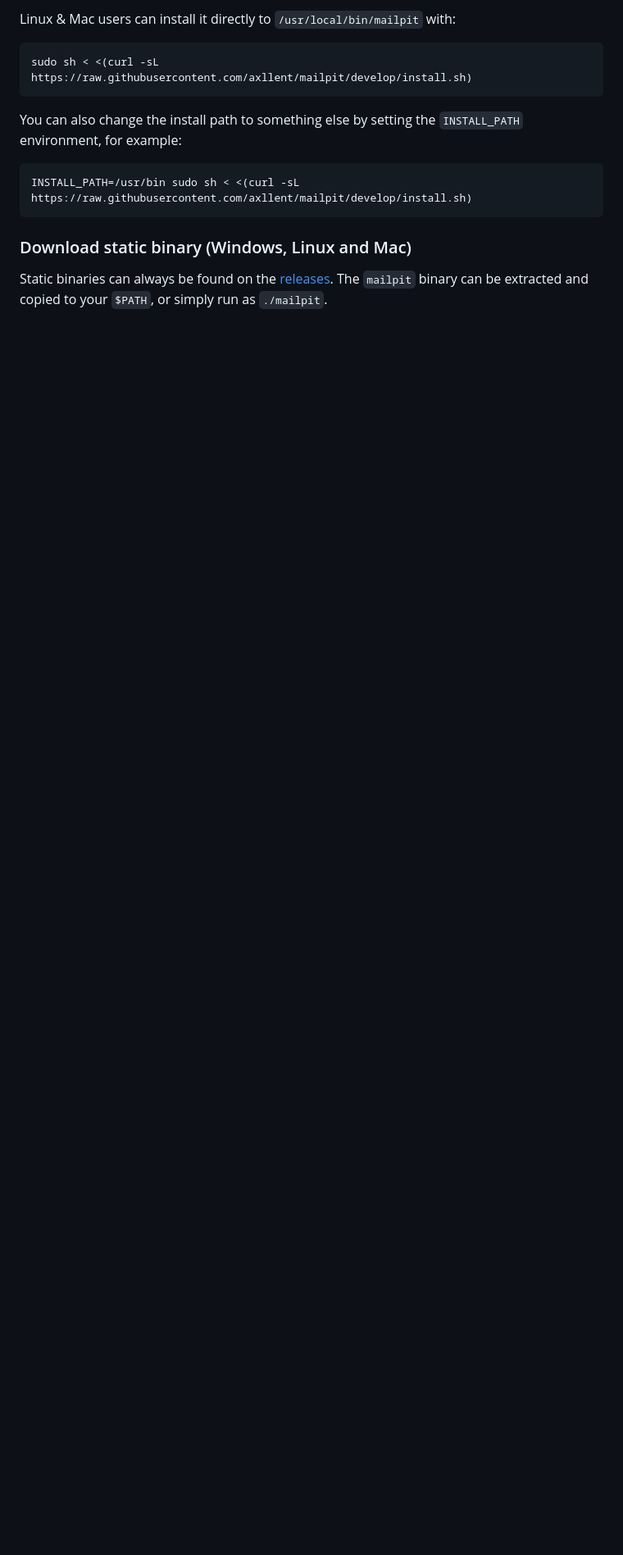
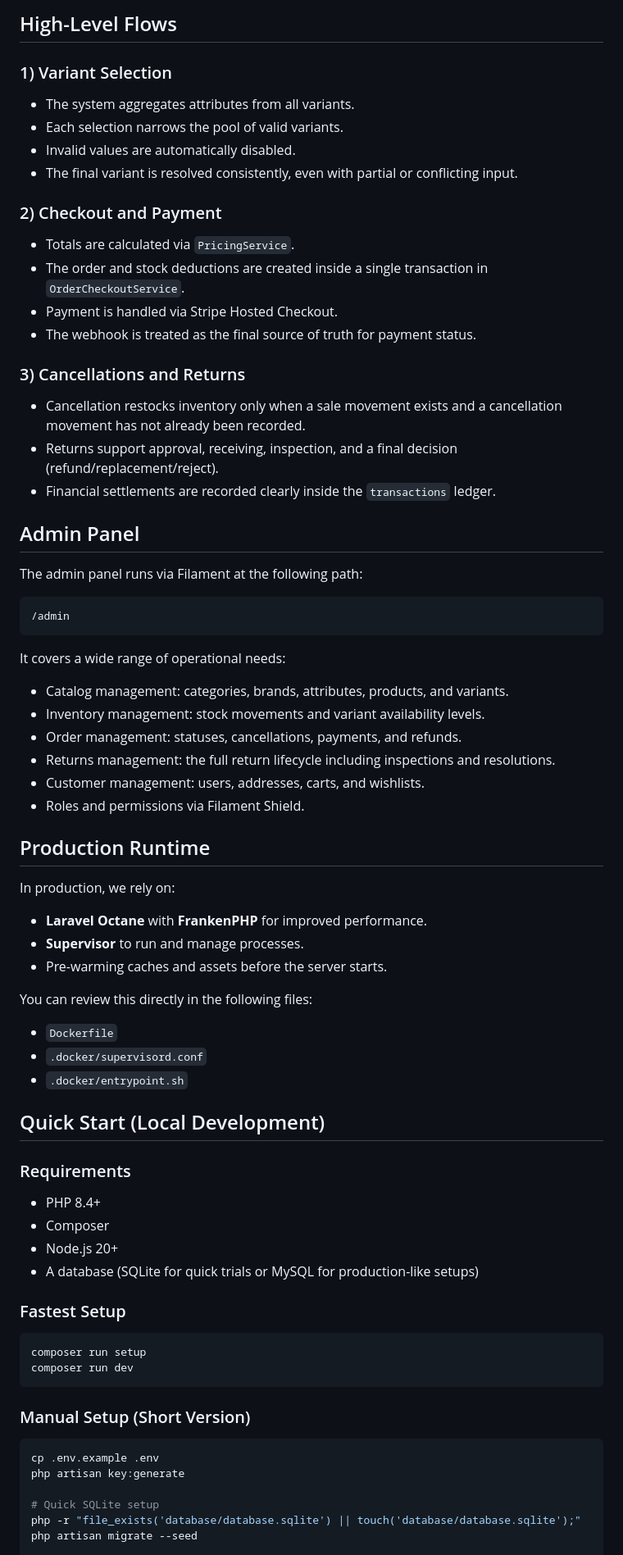
Before and after one commit to ahmedalrashdy/ecommerce-laravel-react-inertia, a Markdown page: README.md, the part around one of its changes. Shown at 82% size. GitHub-like rendering; blank space fills up the shorter version.

````diff
--- a/README.md
+++ b/README.md
@@ -72,18 +100,80 @@ Mailpit runs as a single binary and can be installed in different ways:
 
-Linux & Mac users can install it directly to `/usr/local/bin/mailpit` with:
+## High-Level Flows
 
-```shell
-sudo sh < <(curl -sL https://raw.githubusercontent.com/axllent/mailpit/develop/install.sh)
+### 1) Variant Selection
+
+- The system aggregates attributes from all variants.
+- Each selection narrows the pool of valid variants.
+- Invalid values are automatically disabled.
+- The final variant is resolved consistently, even with partial or conflicting input.
+
+### 2) Checkout and Payment
+
+- Totals are calculated via `PricingService`.
+- The order and stock deductions are created inside a single transaction in `OrderCheckoutService`.
+- Payment is handled via Stripe Hosted Checkout.
+- The webhook is treated as the final source of truth for payment status.
+
+### 3) Cancellations and Returns
+
+- Cancellation restocks inventory only when a sale movement exists and a cancellation movement has not already been recorded.
+- Returns support approval, receiving, inspection, and a final decision (refund/replacement/reject).
+- Financial settlements are recorded clearly inside the `transactions` ledger.
+
+## Admin Panel
+
+The admin panel runs via Filament at the following path:
+
+```text
+/admin
 ```
 
-You can also change the install path to something else by setting the `INSTALL_PATH` environment, for example:
+It covers a wide range of operational needs:
 
-```shell
-INSTALL_PATH=/usr/bin sudo sh < <(curl -sL https://raw.githubusercontent.com/axllent/mailpit/develop/install.sh)
+- Catalog management: categories, brands, attributes, products, and variants.
+- Inventory management: stock movements and variant availability levels.
+- Order management: statuses, cancellations, payments, and refunds.
+- Returns management: the full return lifecycle including inspections and resolutions.
+- Customer management: users, addresses, carts, and wishlists.
+- Roles and permissions via Filament Shield.
+
+## Production Runtime
+
+In production, we rely on:
+
+- **Laravel Octane** with **FrankenPHP** for improved performance.
+- **Supervisor** to run and manage processes.
+- Pre-warming caches and assets before the server starts.
+
+You can review this directly in the following files:
+
+- `Dockerfile`
+- `.docker/supervisord.conf`
+- `.docker/entrypoint.sh`
+
+## Quick Start (Local Development)
+
+### Requirements
+
+- PHP 8.4+
+- Composer
+- Node.js 20+
+- A database (SQLite for quick trials or MySQL for production-like setups)
+
+### Fastest Setup
+
+```bash
+composer run setup
+composer run dev
 ```
 
+### Manual Setup (Short Version)
 
-### Download static binary (Windows, Linux and Mac)
+```bash
+cp .env.example .env
+php artisan key:generate
 
-Static binaries can always be found on the [releases](https://github.com/axllent/mailpit/releases/latest). The `mailpit` binary can be extracted and copied to your `$PATH`, or simply run as `./mailpit`.
+# Quick SQLite setup
+php -r "file_exists('database/database.sqlite') || touch('database/database.sqlite');"
+php artisan migrate --seed
 
````
Also changed, not shown: other parts of README.md (+114 -70 lines).
